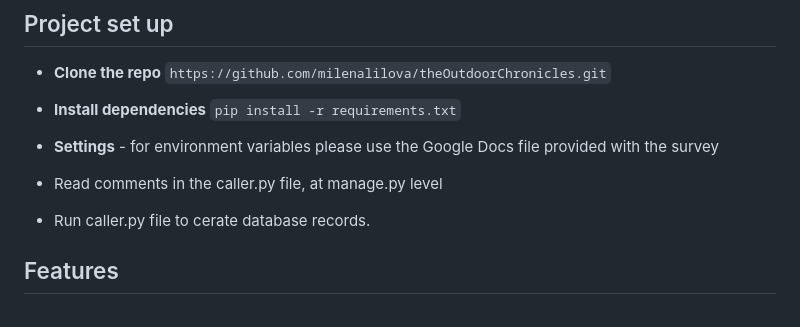
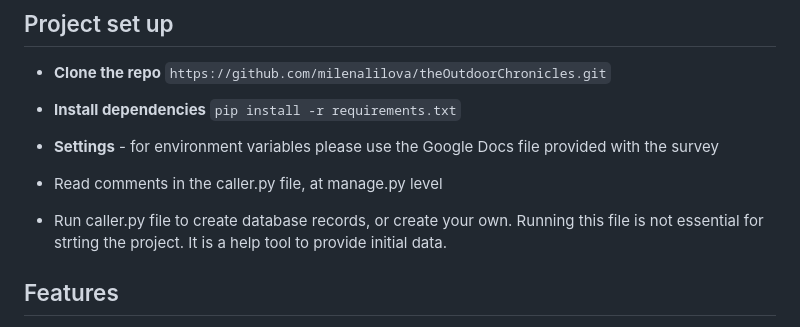
Before and after one commit to milenalilova/theOutdoorChronicles, a Markdown page: README.md, the part around the change. GitHub-like rendering.

```diff
--- a/README.md
+++ b/README.md
@@ -15,7 +15,7 @@ In addition to browsing the curated content, users can log their own trail exper
 - **Settings** - for environment variables please use the Google Docs file provided with the survey
 - Read comments in the caller.py file, at manage.py level
 
-- Run caller.py file to cerate database records.
+- Run caller.py file to create database records, or create your own. Running this file is not essential for strting the project. It is a help tool to provide initial data.
 
 ## Features
 - **Explore Trails**: Explore detailed profiles of hiking trails and the wildlife associated with them, together with recorded user experiences, statistics, and photographs.
```
